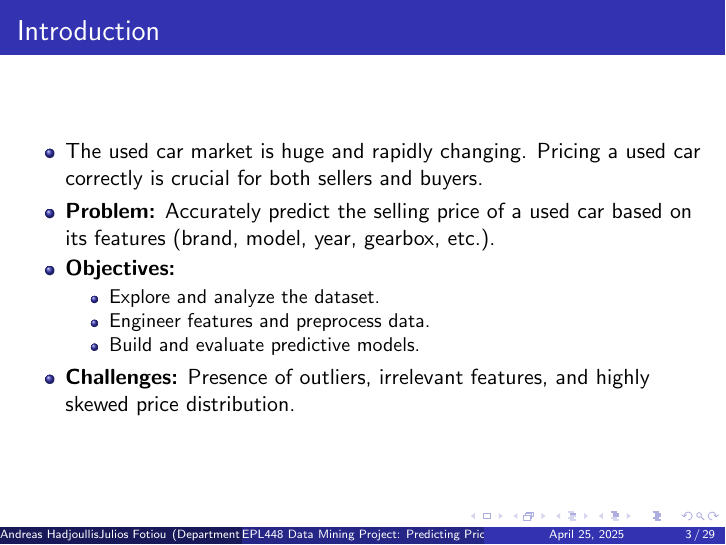
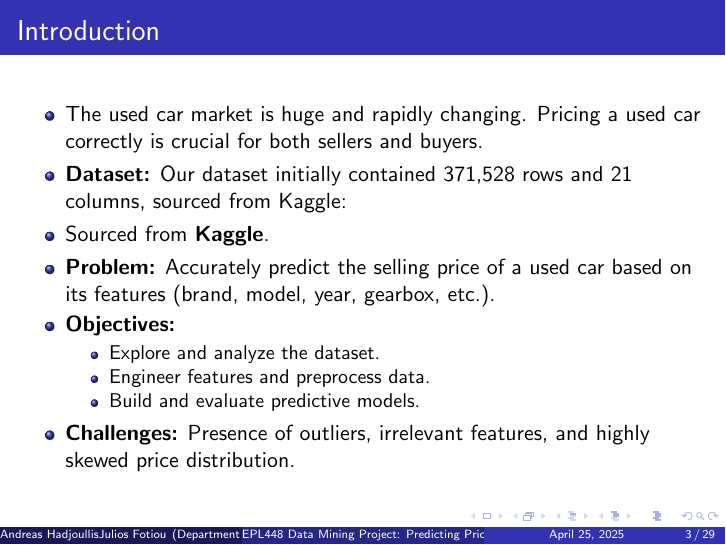
Before and after one commit to hadjoullis/epl448, LaTeX slides (presentation/presentation.tex): page 3 of 29. Compiled offline with pdfLaTeX.

Commit message:
Temp Presentation

```diff
--- a/presentation/presentation.tex
+++ b/presentation/presentation.tex
@@ -20,6 +20,8 @@
 \begin{frame}{Introduction}
     \begin{itemize}
         \item The used car market is huge and rapidly changing. Pricing a used car correctly is crucial for both sellers and buyers.
+        \item \textbf{Dataset:} Our dataset initially contained 371,528 rows and 21 columns, sourced from Kaggle:
+        \item Sourced from \href{https://www.kaggle.com/datasets/thedevastator/uncovering-factors-that-affect-used-car-prices/data}{\textbf{Kaggle}}.
         \item \textbf{Problem:} Accurately predict the selling price of a used car based on its features (brand, model, year, gearbox, etc.).
         \item \textbf{Objectives:}
             \begin{itemize}
```
